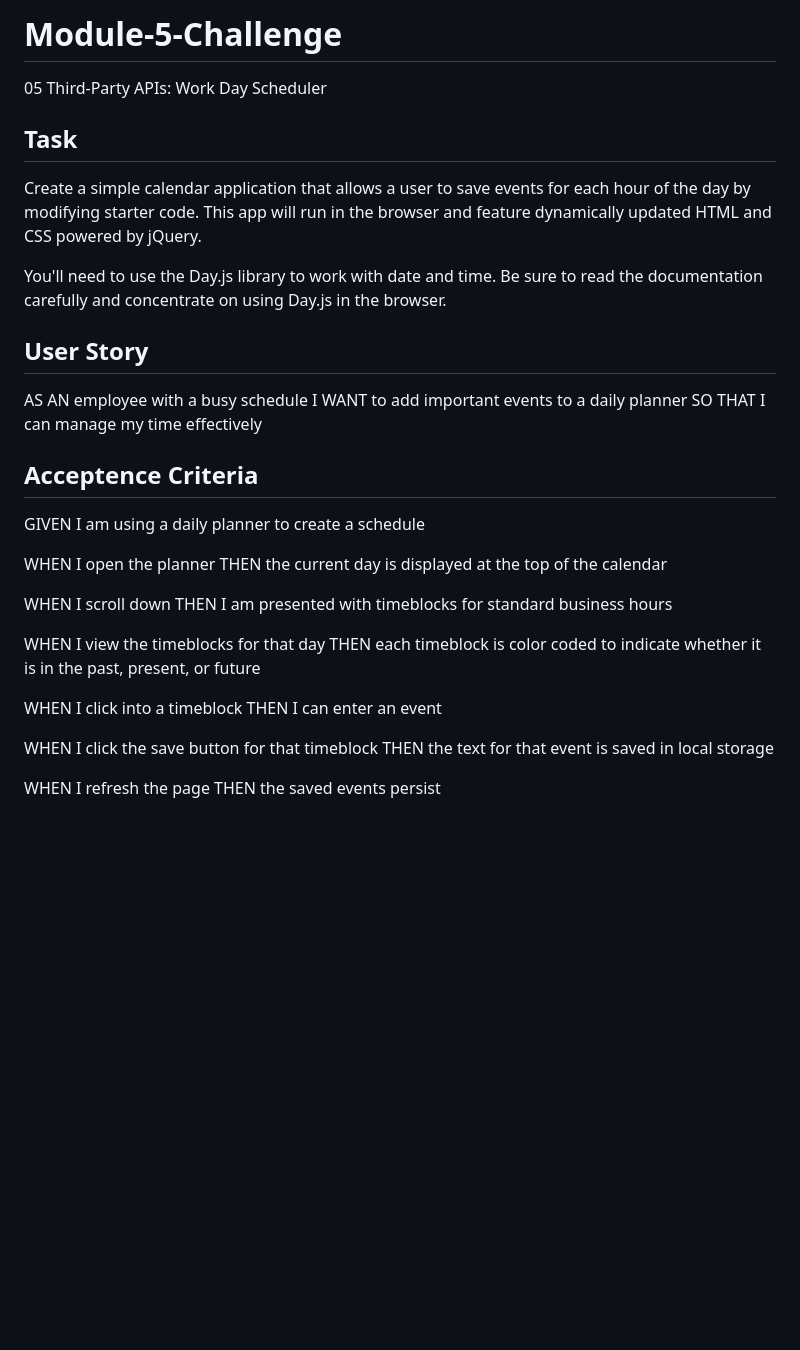
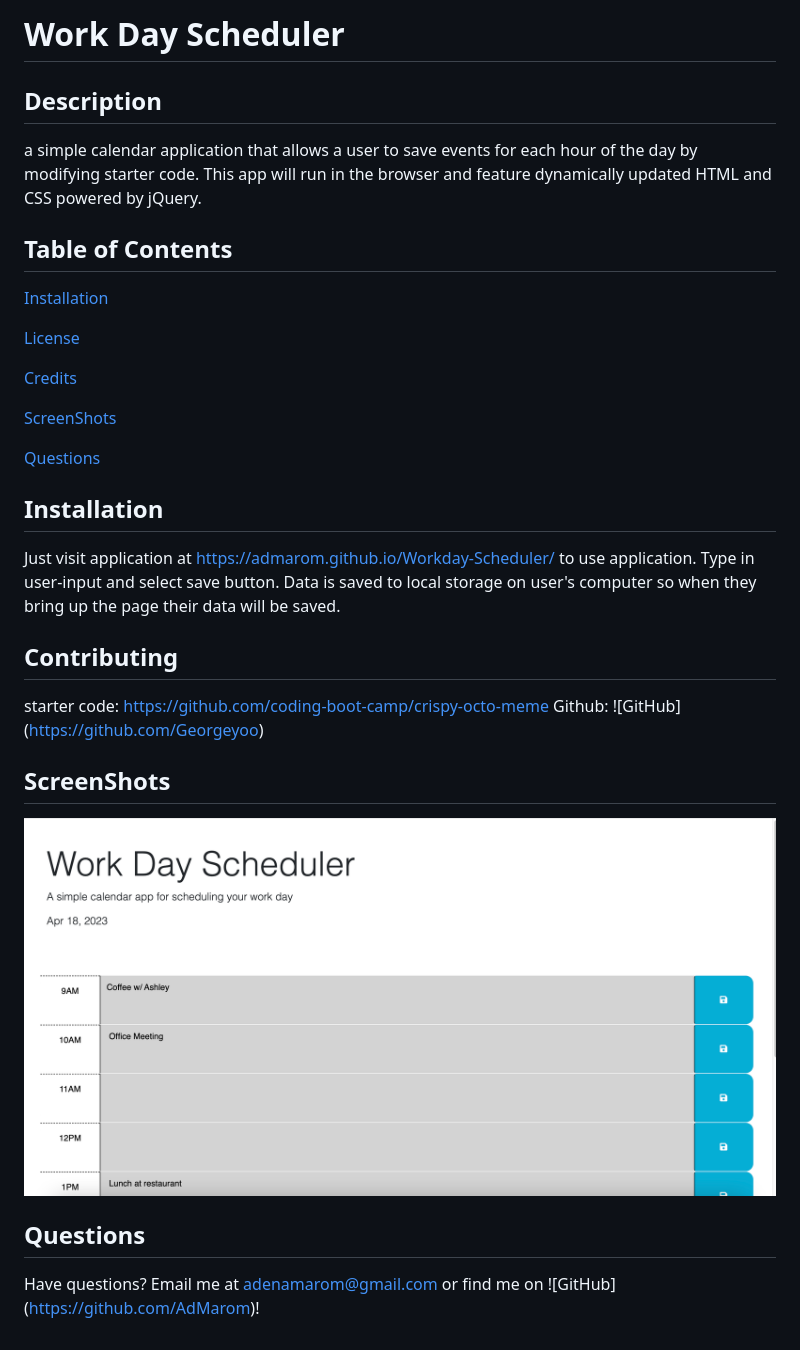
Before and after one commit to AdMarom/Workday-Scheduler, a Markdown page: README.md, the part around the change. Rendered like a GitHub page; pictures changed too: images/ScreenShot.png (added); blank space fills up the shorter version.

```diff
--- a/README.md
+++ b/README.md
@@ -1,35 +1,36 @@
-# Module-5-Challenge
+# Work Day Scheduler
 
-05 Third-Party APIs: Work Day Scheduler
 
-## Task
-Create a simple calendar application that allows a user to save events for each hour of the day by modifying starter code. This app will run in the browser and feature dynamically updated HTML and CSS powered by jQuery.
+## Description
+ a simple calendar application that allows a user to save events for each hour of the day by modifying starter code. This app will run in the browser and feature dynamically updated HTML and CSS powered by jQuery.
 
-You'll need to use the Day.js library to work with date and time. Be sure to read the documentation carefully and concentrate on using Day.js in the browser.
+## Table of Contents
 
-## User Story
+ [Installation](#Installation)
 
-AS AN employee with a busy schedule
-I WANT to add important events to a daily planner
-SO THAT I can manage my time effectively
 
-## Acceptence Criteria
-GIVEN I am using a daily planner to create a schedule
+ [License](#License)
 
-WHEN I open the planner
-THEN the current day is displayed at the top of the calendar
 
-WHEN I scroll down
-THEN I am presented with timeblocks for standard business hours
+ [Credits](#Credits)
 
-WHEN I view the timeblocks for that day
-THEN each timeblock is color coded to indicate whether it is in the past, present, or future
+ [ScreenShots](#ScreenShots)
 
-WHEN I click into a timeblock
-THEN I can enter an event
 
-WHEN I click the save button for that timeblock
-THEN the text for that event is saved in local storage
+ [Questions](#Questions)
 
-WHEN I refresh the page
-THEN the saved events persist
+
+## Installation
+Just visit application at https://admarom.github.io/Workday-Scheduler/ to use application. Type in user-input and select save button. Data is saved to local storage on user's computer so when they bring up the page their data will be saved.
+
+## Contributing
+starter code: https://github.com/coding-boot-camp/crispy-octo-meme Github: ![GitHub] (https://github.com/Georgeyoo)
+
+## ScreenShots
+
+![](./images/ScreenShot.png)
+
+
+## Questions
+
+Have questions? Email me at adenamarom@gmail.com or find me on ![GitHub] (https://github.com/AdMarom)!
```
